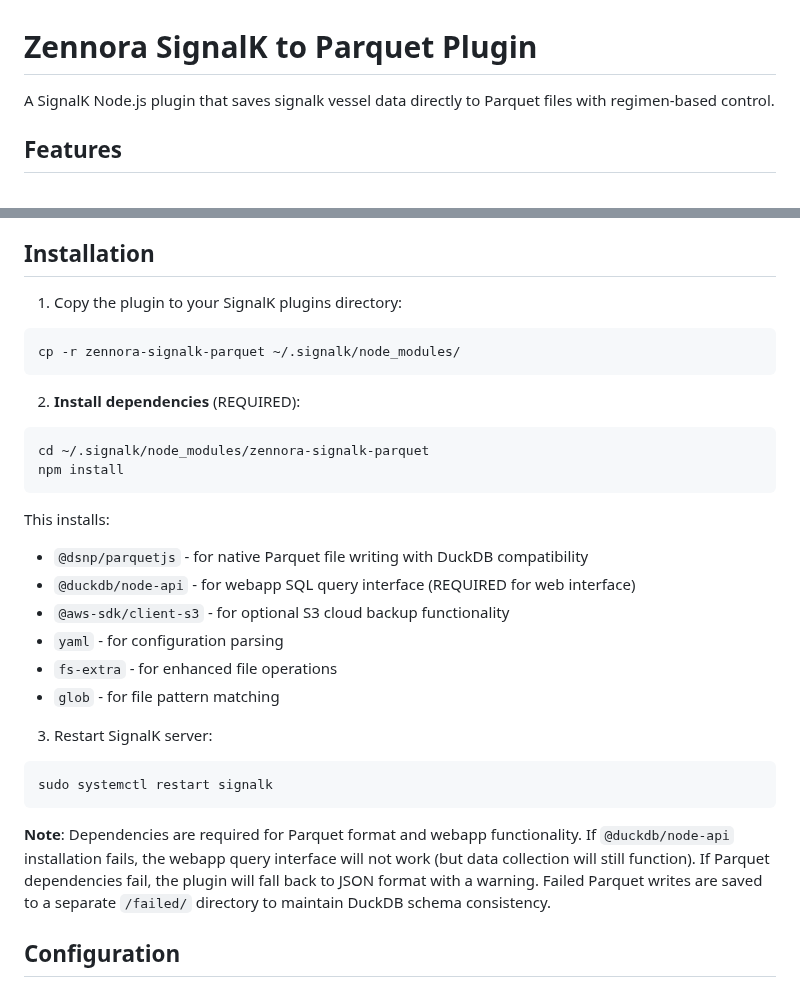
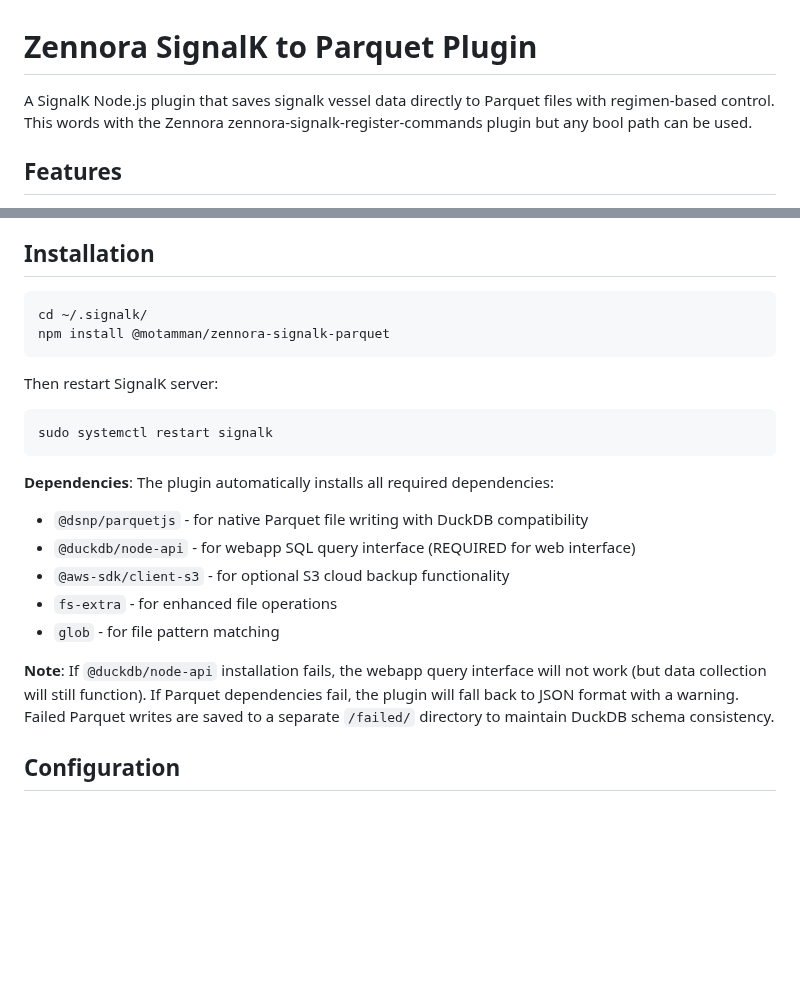
Before and after one commit to motamman/zennora-signalk-parquet, a Markdown page: README.md, 2 parts joined by grey strips. Drawn GitHub-style; blank space fills up the shorter version.

Commit message:
Update README.md to clarify plugin compatibility and installation instructions

````diff
--- a/README.md
+++ b/README.md
@@ -1,6 +1,6 @@
 # Zennora SignalK to Parquet Plugin
 
-A SignalK Node.js plugin that saves signalk vessel data directly to Parquet files with regimen-based control.
+A SignalK Node.js plugin that saves signalk vessel data directly to Parquet files with regimen-based control. This words with the Zennora zennora-signalk-register-commands plugin but any bool path can be used.
 
 ## Features
 
@@ -16,30 +16,26 @@ A SignalK Node.js plugin that saves signalk vessel data directly to Parquet file
 
 ## Installation
 
-1. Copy the plugin to your SignalK plugins directory:
+
+
 ```bash
-cp -r zennora-signalk-parquet ~/.signalk/node_modules/
+cd ~/.signalk/
+npm install @motamman/zennora-signalk-parquet
 ```
 
-2. **Install dependencies** (REQUIRED):
-```bash
-cd ~/.signalk/node_modules/zennora-signalk-parquet
-npm install
-```
-This installs:
-- `@dsnp/parquetjs` - for native Parquet file writing with DuckDB compatibility
-- `@duckdb/node-api` - for webapp SQL query interface (REQUIRED for web interface)
-- `@aws-sdk/client-s3` - for optional S3 cloud backup functionality
-- `yaml` - for configuration parsing
-- `fs-extra` - for enhanced file operations
-- `glob` - for file pattern matching
-
-3. Restart SignalK server:
+Then restart SignalK server:
 ```bash
 sudo systemctl restart signalk
 ```
 
-**Note**: Dependencies are required for Parquet format and webapp functionality. If `@duckdb/node-api` installation fails, the webapp query interface will not work (but data collection will still function). If Parquet dependencies fail, the plugin will fall back to JSON format with a warning. Failed Parquet writes are saved to a separate `/failed/` directory to maintain DuckDB schema consistency.
+**Dependencies**: The plugin automatically installs all required dependencies:
+- `@dsnp/parquetjs` - for native Parquet file writing with DuckDB compatibility
+- `@duckdb/node-api` - for webapp SQL query interface (REQUIRED for web interface)
+- `@aws-sdk/client-s3` - for optional S3 cloud backup functionality
+- `fs-extra` - for enhanced file operations
+- `glob` - for file pattern matching
+
+**Note**: If `@duckdb/node-api` installation fails, the webapp query interface will not work (but data collection will still function). If Parquet dependencies fail, the plugin will fall back to JSON format with a warning. Failed Parquet writes are saved to a separate `/failed/` directory to maintain DuckDB schema consistency.
 
 ## Configuration
 
````
